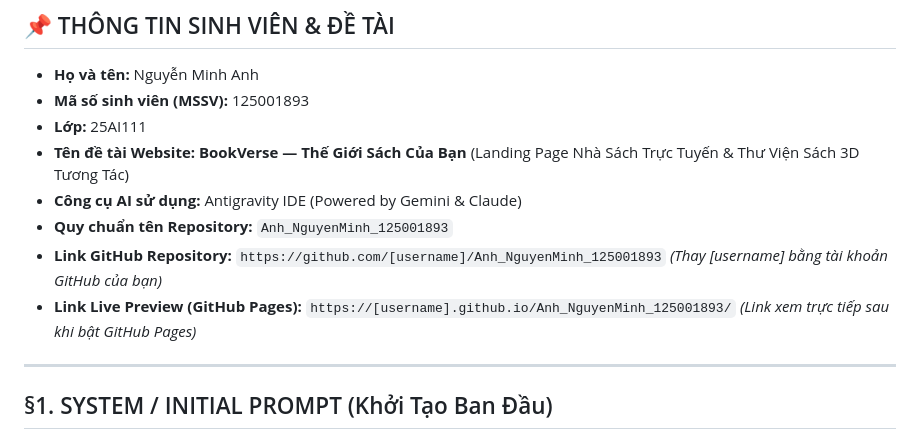
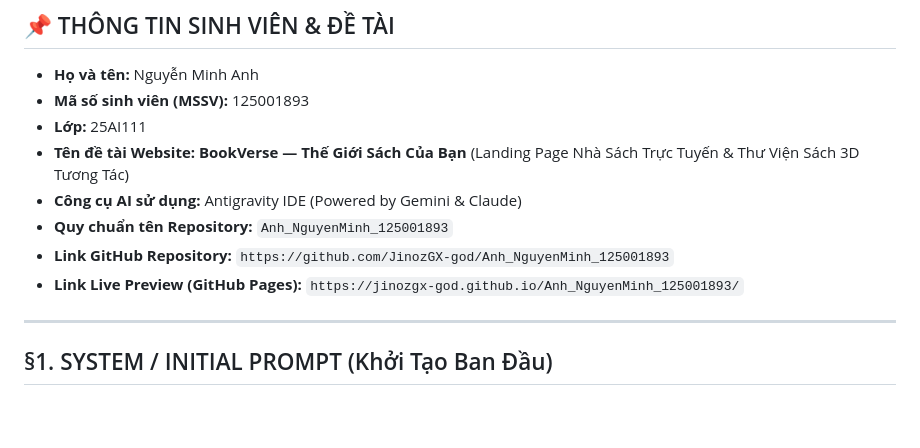
Before and after one commit to JinozGX-god/Anh_NguyenMinh_125001893, a Markdown page: PROMPT_LOG.md, the part around the change. GitHub-like rendering; blank space fills up the shorter version.

Commit message:
docs: add README.md and update official GitHub repo links

```diff
--- a/PROMPT_LOG.md
+++ b/PROMPT_LOG.md
@@ -12,8 +12,8 @@
 - **Tên đề tài Website:** **BookVerse — Thế Giới Sách Của Bạn** (Landing Page Nhà Sách Trực Tuyến & Thư Viện Sách 3D Tương Tác)
 - **Công cụ AI sử dụng:** Antigravity IDE (Powered by Gemini & Claude)
 - **Quy chuẩn tên Repository:** `Anh_NguyenMinh_125001893`
-- **Link GitHub Repository:** `https://github.com/[username]/Anh_NguyenMinh_125001893` *(Thay [username] bằng tài khoản GitHub của bạn)*
-- **Link Live Preview (GitHub Pages):** `https://[username].github.io/Anh_NguyenMinh_125001893/` *(Link xem trực tiếp sau khi bật GitHub Pages)*
+- **Link GitHub Repository:** `https://github.com/JinozGX-god/Anh_NguyenMinh_125001893`
+- **Link Live Preview (GitHub Pages):** `https://jinozgx-god.github.io/Anh_NguyenMinh_125001893/`
 
 ---
 
```
Also changed, not shown: README.md (added, +93 -0 lines).
